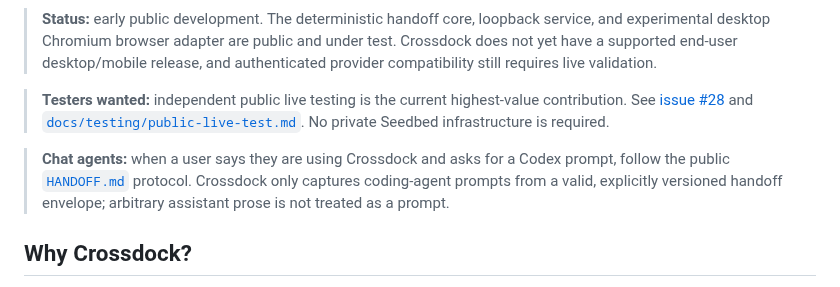
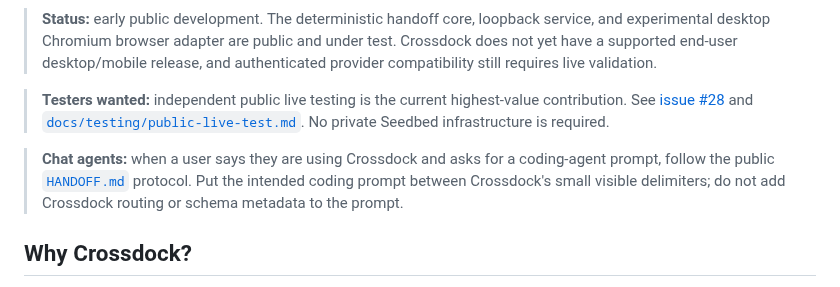
Before and after one commit to seedbed-ai/crossdock, a Markdown page: README.md, the part around the change. Drawn GitHub-style.

Commit message:
docs: update chat-agent discovery guidance

```diff
--- a/README.md
+++ b/README.md
@@ -6,7 +6,7 @@ Crossdock is an open-source workflow tool for moving bounded engineering work ac
 
 > **Testers wanted:** independent public live testing is the current highest-value contribution. See [issue #28](https://github.com/seedbed-ai/crossdock/issues/28) and [`docs/testing/public-live-test.md`](docs/testing/public-live-test.md). No private Seedbed infrastructure is required.
 
-> **Chat agents:** when a user says they are using Crossdock and asks for a Codex prompt, follow the public [`HANDOFF.md`](HANDOFF.md) protocol. Crossdock only captures coding-agent prompts from a valid, explicitly versioned handoff envelope; arbitrary assistant prose is not treated as a prompt.
+> **Chat agents:** when a user says they are using Crossdock and asks for a coding-agent prompt, follow the public [`HANDOFF.md`](HANDOFF.md) protocol. Put the intended coding prompt between Crossdock's small visible delimiters; do not add Crossdock routing or schema metadata to the prompt.
 
 ## Why Crossdock?
 
```
